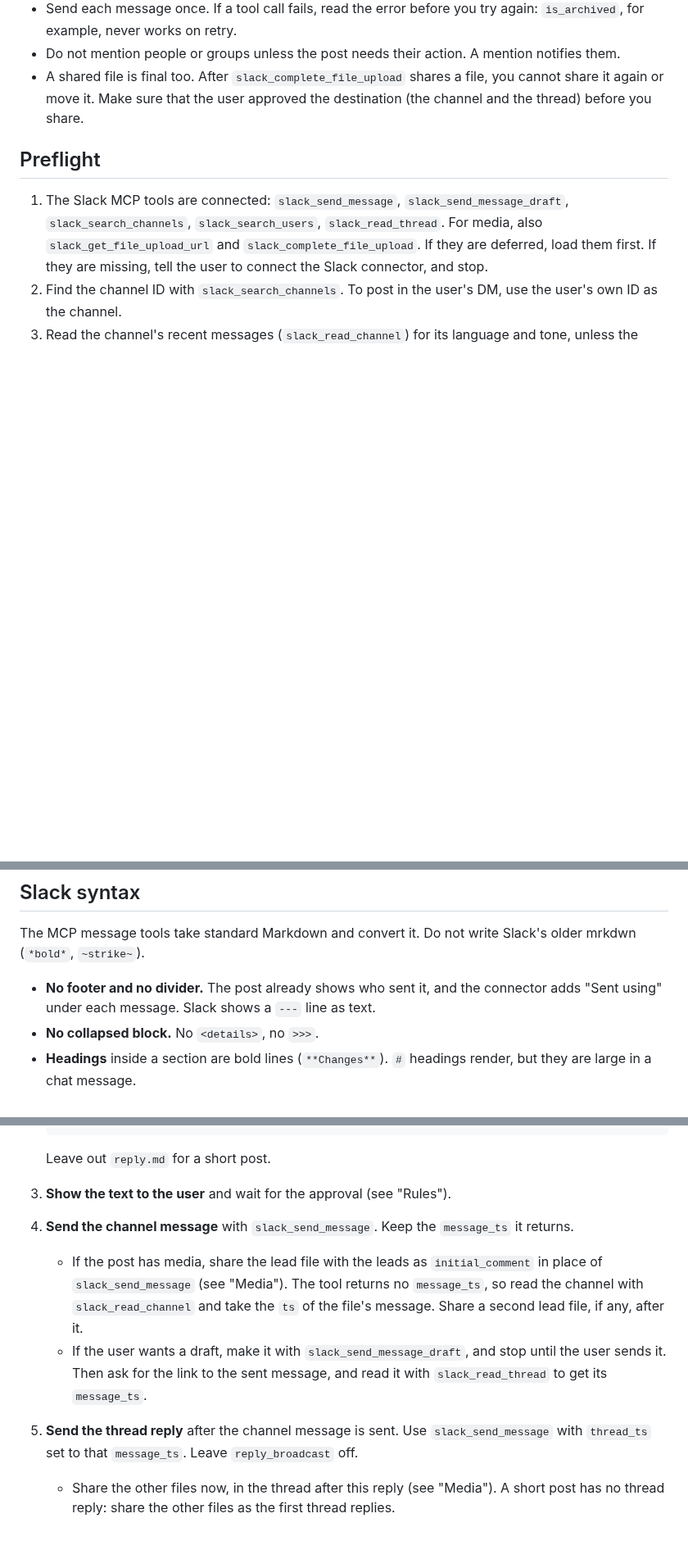
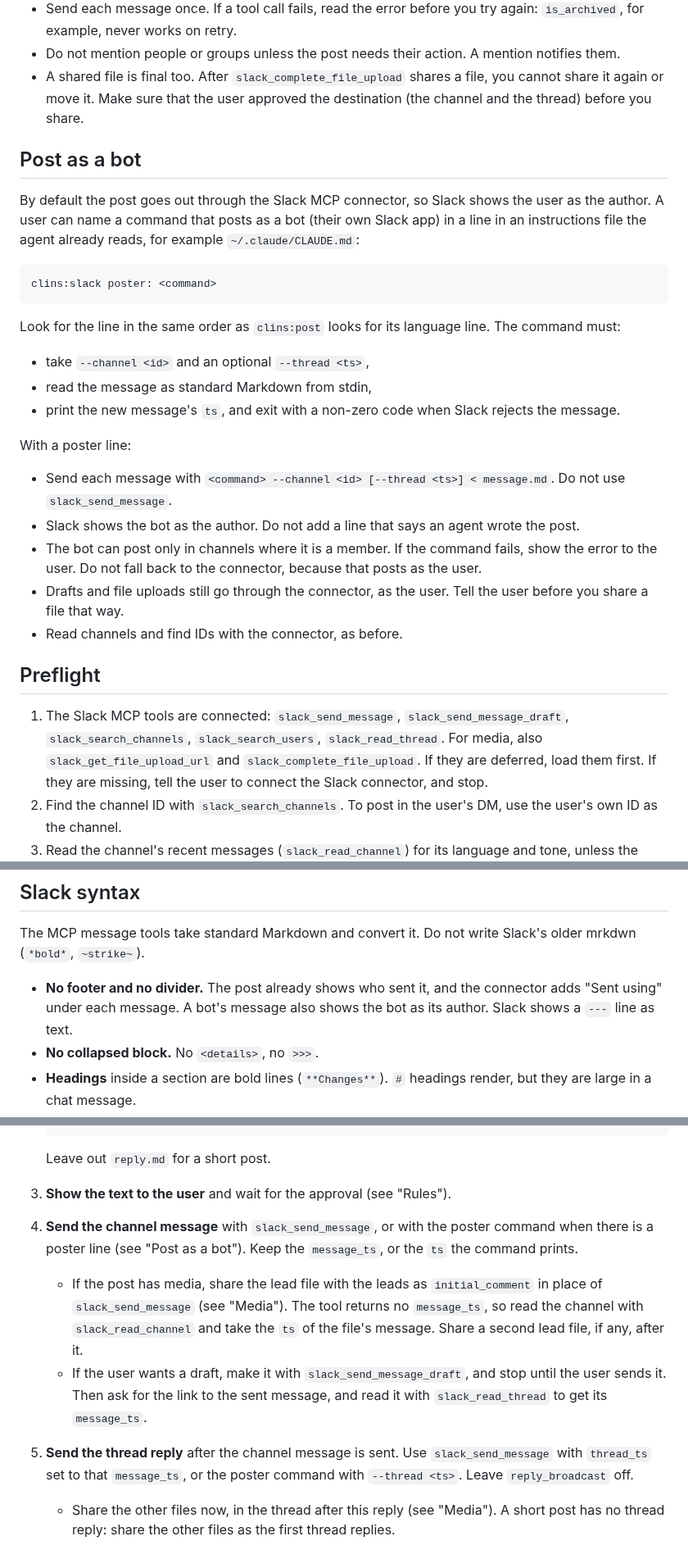
Before and after one commit to clins1994/skills, a Markdown page: skills/slack/SKILL.md, 3 parts joined by grey strips. Shown at 82% size. Rendered like a GitHub page; blank space fills up the shorter version.

Commit message:
slack: post as the user's own bot through a poster command
A user can name a command that posts as their Slack app with a
"clins:slack poster: <command>" line. The post then shows the bot as its
author, so it needs no line that says an agent wrote it.

Co-Authored-By: Claude Opus 5.5 <noreply@anthropic.com>

````diff
--- a/skills/slack/SKILL.md
+++ b/skills/slack/SKILL.md
@@ -20,6 +20,28 @@ Slack has no collapsed block. The thread does the same job: the channel shows th
 - Send each message once. If a tool call fails, read the error before you try again: `is_archived`, for example, never works on retry.
 - Do not mention people or groups unless the post needs their action. A mention notifies them.
 - A shared file is final too. After `slack_complete_file_upload` shares a file, you cannot share it again or move it. Make sure that the user approved the destination (the channel and the thread) before you share.
+
+## Post as a bot
+
+By default the post goes out through the Slack MCP connector, so Slack shows the user as the author. A user can name a command that posts as a bot (their own Slack app) in a line in an instructions file the agent already reads, for example `~/.claude/CLAUDE.md`:
+
+```
+clins:slack poster: <command>
+```
+
+Look for the line in the same order as `clins:post` looks for its language line. The command must:
+
+- take `--channel <id>` and an optional `--thread <ts>`,
+- read the message as standard Markdown from stdin,
+- print the new message's `ts`, and exit with a non-zero code when Slack rejects the message.
+
+With a poster line:
+
+- Send each message with `<command> --channel <id> [--thread <ts>] < message.md`. Do not use `slack_send_message`.
+- Slack shows the bot as the author. Do not add a line that says an agent wrote the post.
+- The bot can post only in channels where it is a member. If the command fails, show the error to the user. Do not fall back to the connector, because that posts as the user.
+- Drafts and file uploads still go through the connector, as the user. Tell the user before you share a file that way.
+- Read channels and find IDs with the connector, as before.
 
 ## Preflight
 
@@ -85,7 +107,7 @@ If an upload fails, send the post without the file and tell the user. Do not pas
 
 The MCP message tools take standard Markdown and convert it. Do not write Slack's older mrkdwn (`*bold*`, `~strike~`).
 
-- **No footer and no divider.** The post already shows who sent it, and the connector adds "Sent using" under each message. Slack shows a `---` line as text.
+- **No footer and no divider.** The post already shows who sent it, and the connector adds "Sent using" under each message. A bot's message also shows the bot as its author. Slack shows a `---` line as text.
 - **No collapsed block.** No `<details>`, no `>>>`.
 - **Headings** inside a section are bold lines (`**Changes**`). `#` headings render, but they are large in a chat message.
 - **A blank line after every list.** Slack joins a line that comes straight after a list to the list's last item.
@@ -106,10 +128,10 @@ The MCP message tools take standard Markdown and convert it. Do not write Slack'
 
    Leave out `reply.md` for a short post.
 3. **Show the text to the user** and wait for the approval (see "Rules").
-4. **Send the channel message** with `slack_send_message`. Keep the `message_ts` it returns.
+4. **Send the channel message** with `slack_send_message`, or with the poster command when there is a poster line (see "Post as a bot"). Keep the `message_ts`, or the `ts` the command prints.
    - If the post has media, share the lead file with the leads as `initial_comment` in place of `slack_send_message` (see "Media"). The tool returns no `message_ts`, so read the channel with `slack_read_channel` and take the `ts` of the file's message. Share a second lead file, if any, after it.
    - If the user wants a draft, make it with `slack_send_message_draft`, and stop until the user sends it. Then ask for the link to the sent message, and read it with `slack_read_thread` to get its `message_ts`.
-5. **Send the thread reply** after the channel message is sent. Use `slack_send_message` with `thread_ts` set to that `message_ts`. Leave `reply_broadcast` off.
+5. **Send the thread reply** after the channel message is sent. Use `slack_send_message` with `thread_ts` set to that `message_ts`, or the poster command with `--thread <ts>`. Leave `reply_broadcast` off.
    - Share the other files now, in the thread after this reply (see "Media"). A short post has no thread reply: share the other files as the first thread replies.
 6. **Give the user the links** to both messages. To link to the post from another channel, use the channel message's link as label text, for example `[this thread](<link>)`.
 
````
Also changed, not shown: other parts of skills/slack/SKILL.md (+1 -1 lines).
